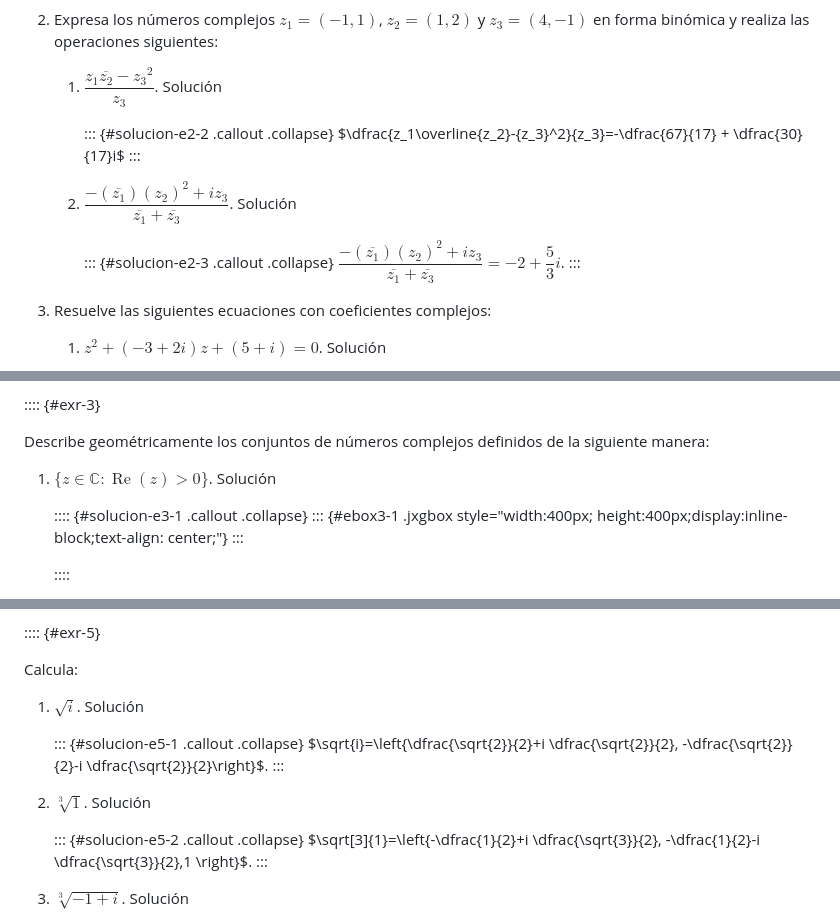
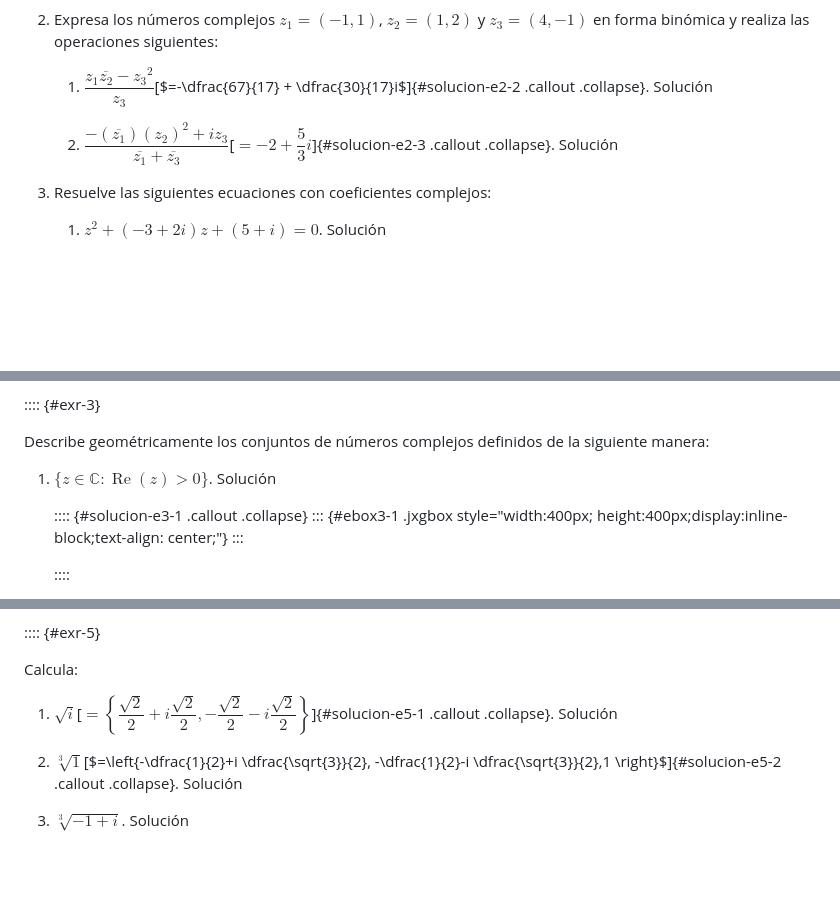
Before and after one commit to cursos-0-fc-ugr/Matematicas-2026, a Markdown page: Complejos/complejos.md, 3 parts joined by grey strips. GitHub-like rendering; blank space fills up the shorter version.

Commit message:
botones con solución en línea

```diff
--- a/Complejos/complejos.md
+++ b/Complejos/complejos.md
@@ -153,18 +153,19 @@ Como $0 < 4-r\leq 4$, entonces $i^{4-r}$ es una de las primeras potencias de exp
 
 2.  Expresa los números complejos $z_1=(-1,1)$, $z_2=(1,2)$ y $z_3=(4,-1)$ en forma binómica y realiza las operaciones siguientes:
 
-    1.  $\dfrac{z_1\overline{z_2}-{z_3}^2}{z_3}$. <button id="e2-2" class="btn btn-light btn-sm" onclick="show(this.id);">Solución</button>
+    1.  $\dfrac{z_1\overline{z_2}-{z_3}^2}{z_3}$[$=-\dfrac{67}{17} +
+        \dfrac{30}{17}i$]{#solucion-e2-2 .callout .collapse}. <button id="e2-2" class="btn btn-light btn-sm" onclick="show(this.id);">Solución</button>
 
-        ::: {#solucion-e2-2 .callout .collapse}
+        <!-- ::: {#solucion-e2-2 .callout .collapse}
         $\dfrac{z_1\overline{z_2}-{z_3}^2}{z_3}=-\dfrac{67}{17} +
         \dfrac{30}{17}i$
-        :::
+        ::: -->
 
-    2.  $\dfrac{-(\overline{z_1}){(z_2)}^2+iz_3}{\overline{z_1}+\overline{z_3}}$. <button id="e2-3" class="btn btn-light btn-sm" onclick="show(this.id);">Solución</button>
+    2.  $\dfrac{-(\overline{z_1}){(z_2)}^2+iz_3}{\overline{z_1}+\overline{z_3}}$[$=-2 + \dfrac{5}{3}i$]{#solucion-e2-3 .callout .collapse}. <button id="e2-3" class="btn btn-light btn-sm" onclick="show(this.id);">Solución</button>
 
-        ::: {#solucion-e2-3 .callout .collapse}
+        <!-- ::: {#solucion-e2-3 .callout .collapse}
         $\dfrac{-(\overline{z_1}){(z_2)}^2+iz_3}{\overline{z_1}+\overline{z_3}}=-2 + \dfrac{5}{3}i$.
-        :::
+        ::: -->
 
 3.  Resuelve las siguientes ecuaciones con coeficientes complejos:
 
@@ -252,7 +253,7 @@ $z$.
 Describe geométricamente los conjuntos de números complejos definidos de la siguiente manera:
 
 
-1.  $\{z\in\mathbb{C}\colon \operatorname{Re}(z) > 0\}$. <button id="e3-1" class="btn btn-light btn-sm" onclick="show('e3-1');">Solución</button>
+1.  $\{z\in\mathbb{C}\colon \operatorname{Re}(z) > 0\}$. <button id="e3-1" class="btn btn-light btn-sm" onclick="show(this.id);">Solución</button>
 
     :::: {#solucion-e3-1 .callout .collapse}
     ::: {#ebox3-1 .jxgbox style="width:400px; height:400px;display:inline-block;text-align: center;"}
@@ -443,21 +444,22 @@ $$
 Calcula:
 
 
-1.  $\sqrt{i}$. <button id="e5-1" class="btn btn-light btn-sm" onclick="show(this.id);">Solución</button>
+1.  $\sqrt{i}$[$=\left\{\dfrac{\sqrt{2}}{2}+i \dfrac{\sqrt{2}}{2}, -\dfrac{\sqrt{2}}{2}-i \dfrac{\sqrt{2}}{2}\right\}$]{#solucion-e5-1 .callout .collapse}. <button id="e5-1" class="btn btn-light btn-sm" onclick="show(this.id);">Solución</button>
 
-    ::: {#solucion-e5-1 .callout .collapse}
+    <!-- ::: {#solucion-e5-1 .callout .collapse}
     $\sqrt{i}=\left\{\dfrac{\sqrt{2}}{2}+i
     \dfrac{\sqrt{2}}{2}, -\dfrac{\sqrt{2}}{2}-i
     \dfrac{\sqrt{2}}{2}\right\}$.
-    :::
+    ::: -->
 
-2.  $\sqrt[3]{1}$. <button id="e5-2" class="btn btn-light btn-sm" onclick="show(this.id);">Solución</button>
+2.  $\sqrt[3]{1}$[$=\left\{-\dfrac{1}{2}+i \dfrac{\sqrt{3}}{2}, -\dfrac{1}{2}-i \dfrac{\sqrt{3}}{2},1
+    \right\}$]{#solucion-e5-2 .callout .collapse}. <button id="e5-2" class="btn btn-light btn-sm" onclick="show(this.id);">Solución</button>
 
-    ::: {#solucion-e5-2 .callout .collapse}
+    <!-- ::: {#solucion-e5-2 .callout .collapse}
     $\sqrt[3]{1}=\left\{-\dfrac{1}{2}+i
     \dfrac{\sqrt{3}}{2}, -\dfrac{1}{2}-i \dfrac{\sqrt{3}}{2},1
     \right\}$.
-    :::
+    ::: -->
 
 3.  $\sqrt[3]{-1+i}$. <button id="e5-3" class="btn btn-light btn-sm" onclick="show(this.id);">Solución</button>
 
```
